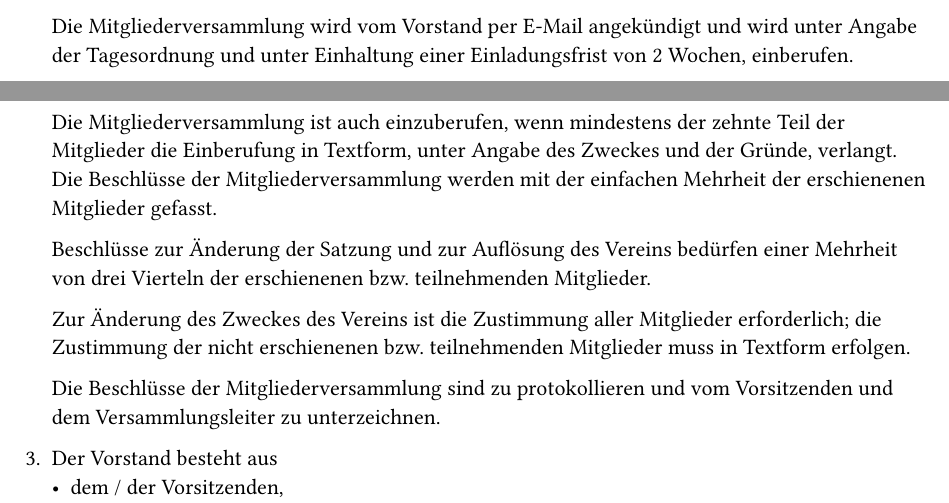
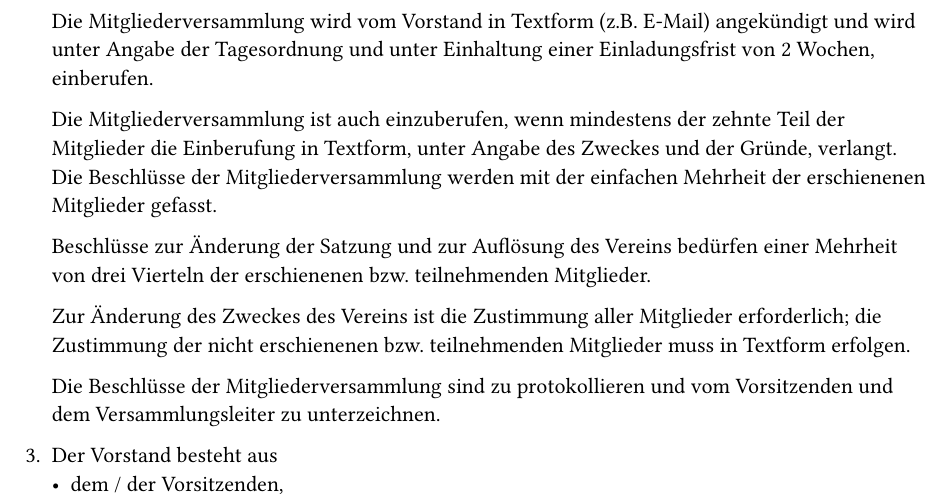
Before and after one commit to florianb/fvrws-satzung, a Typst document (main.typ): two parts of pages 2 and 3 of 4 before the commit and part of page 3 of 4 after it, the two joined at a grey line, cut so that both start at the same text. Compiled offline with Typst 0.15.

Commit message:
Korrektur der Einladungsform zur rechtssicheren Textform

```diff
--- a/main.typ
+++ b/main.typ
@@ -71,7 +71,7 @@
   - Neufestsetzung des Mitgliedsbeitrages,
   - Beschlussfassung über die Auflösung des Vereins.
 
-  Die Mitgliederversammlung wird vom Vorstand per E-Mail angekündigt und wird unter Angabe der Tagesordnung und unter Einhaltung einer Einladungsfrist von 2 Wochen, einberufen.
+  Die Mitgliederversammlung wird vom Vorstand in Textform (z.B. E-Mail) angekündigt und wird unter Angabe der Tagesordnung und unter Einhaltung einer Einladungsfrist von 2 Wochen, einberufen.
 
   Die Mitgliederversammlung ist auch einzuberufen, wenn mindestens der zehnte Teil der Mitglieder die Einberufung in Textform, unter Angabe des Zweckes und der Gründe, verlangt. Die Beschlüsse der Mitgliederversammlung werden mit der einfachen Mehrheit der erschienenen Mitglieder gefasst.
 
```
